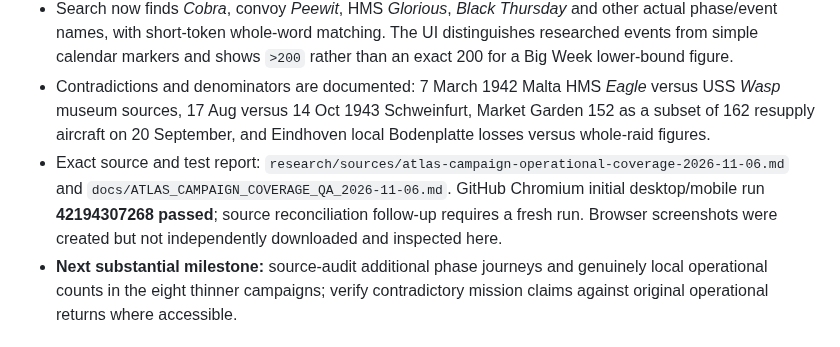
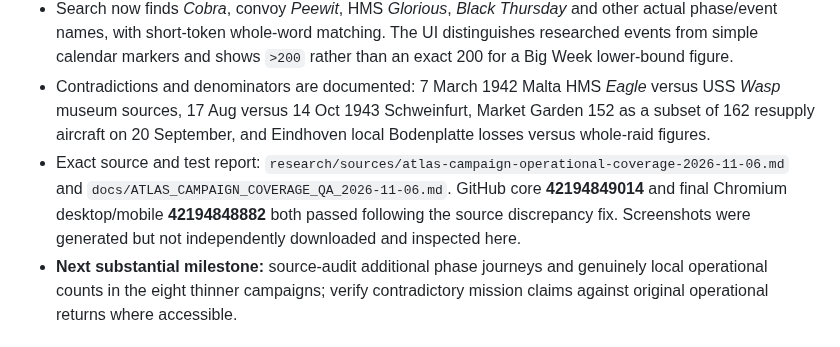
Before and after one commit to hound83/ww2-airwar, a Markdown page: docs/STATUS_AND_NEXT_STEPS.md, the part around the change. Drawn GitHub-style.

```diff
--- a/docs/STATUS_AND_NEXT_STEPS.md
+++ b/docs/STATUS_AND_NEXT_STEPS.md
@@ -8,7 +8,7 @@
 - **50** detailed dated events (previously 11), **57** total dated records (36), **42** source-scoped historical quantities (30). No invented phase subdivisions for one-day Dieppe/Bodenplatte, and six campaigns remain explicitly without local numeric reports.
 - Search now finds *Cobra*, convoy *Peewit*, HMS *Glorious*, *Black Thursday* and other actual phase/event names, with short-token whole-word matching. The UI distinguishes researched events from simple calendar markers and shows `>200` rather than an exact 200 for a Big Week lower-bound figure.
 - Contradictions and denominators are documented: 7 March 1942 Malta HMS *Eagle* versus USS *Wasp* museum sources, 17 Aug versus 14 Oct 1943 Schweinfurt, Market Garden 152 as a subset of 162 resupply aircraft on 20 September, and Eindhoven local Bodenplatte losses versus whole-raid figures.
-- Exact source and test report: `research/sources/atlas-campaign-operational-coverage-2026-11-06.md` and `docs/ATLAS_CAMPAIGN_COVERAGE_QA_2026-11-06.md`. GitHub Chromium initial desktop/mobile run **42194307268 passed**; source reconciliation follow-up requires a fresh run. Browser screenshots were created but not independently downloaded and inspected here.
+- Exact source and test report: `research/sources/atlas-campaign-operational-coverage-2026-11-06.md` and `docs/ATLAS_CAMPAIGN_COVERAGE_QA_2026-11-06.md`. GitHub core **42194849014** and final Chromium desktop/mobile **42194848882** both passed following the source discrepancy fix. Screenshots were generated but not independently downloaded and inspected here.
 - **Next substantial milestone:** source-audit additional phase journeys and genuinely local operational counts in the eight thinner campaigns; verify contradictory mission claims against original operational returns where accessible.
 
 ## 5 November 2026 — source-backed campaign stages, new stacked review branch
```
Also changed, not shown: docs/ATLAS_CAMPAIGN_COVERAGE_QA_2026-11-06.md (+1 -1 lines).
